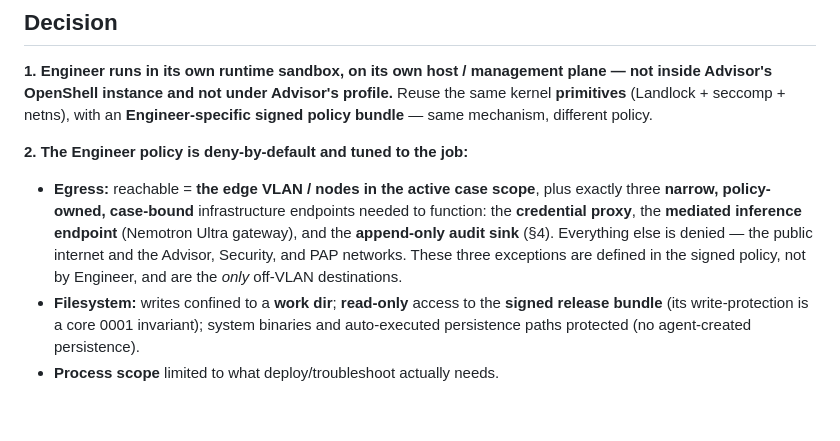
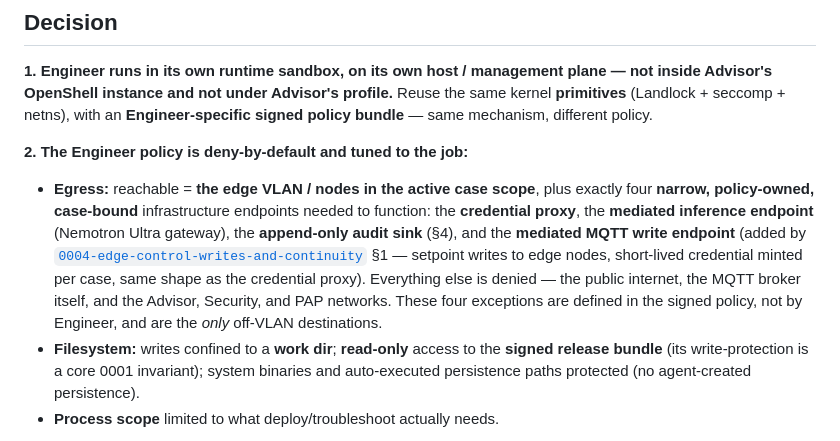
Before and after one commit to openAut/main, a Markdown page: docs/adr/0003-engineer-runtime-containment.md, the part around the change. GitHub-like rendering; blank space fills up the shorter version.

```diff
--- a/docs/adr/0003-engineer-runtime-containment.md
+++ b/docs/adr/0003-engineer-runtime-containment.md
@@ -17,7 +17,7 @@ But Advisor's OpenShell profile is built to **contain a chat agent** — deny eg
 **1. Engineer runs in its own runtime sandbox, on its own host / management plane — not inside Advisor's OpenShell instance and not under Advisor's profile.** Reuse the same kernel **primitives** (Landlock + seccomp + netns), with an **Engineer-specific signed policy bundle** — same mechanism, different policy.
 
 **2. The Engineer policy is deny-by-default and tuned to the job:**
-   - **Egress:** reachable = **the edge VLAN / nodes in the active case scope**, plus exactly three **narrow, policy-owned, case-bound** infrastructure endpoints needed to function: the **credential proxy**, the **mediated inference endpoint** (Nemotron Ultra gateway), and the **append-only audit sink** (§4). Everything else is denied — the public internet and the Advisor, Security, and PAP networks. These three exceptions are defined in the signed policy, not by Engineer, and are the *only* off-VLAN destinations.
+   - **Egress:** reachable = **the edge VLAN / nodes in the active case scope**, plus exactly four **narrow, policy-owned, case-bound** infrastructure endpoints needed to function: the **credential proxy**, the **mediated inference endpoint** (Nemotron Ultra gateway), the **append-only audit sink** (§4), and the **mediated MQTT write endpoint** (added by [`0004-edge-control-writes-and-continuity`](0004-edge-control-writes-and-continuity.md) §1 — setpoint writes to edge nodes, short-lived credential minted per case, same shape as the credential proxy). Everything else is denied — the public internet, the MQTT broker itself, and the Advisor, Security, and PAP networks. These four exceptions are defined in the signed policy, not by Engineer, and are the *only* off-VLAN destinations.
    - **Filesystem:** writes confined to a **work dir**; **read-only** access to the **signed release bundle** (its write-protection is a core 0001 invariant); system binaries and auto-executed persistence paths protected (no agent-created persistence).
    - **Process scope** limited to what deploy/troubleshoot actually needs.
 
```
Also changed, not shown: CONTEXT.md (+6 -4 lines), docs/adr/0004-edge-control-writes-and-continuity.md (+32 -20 lines).
